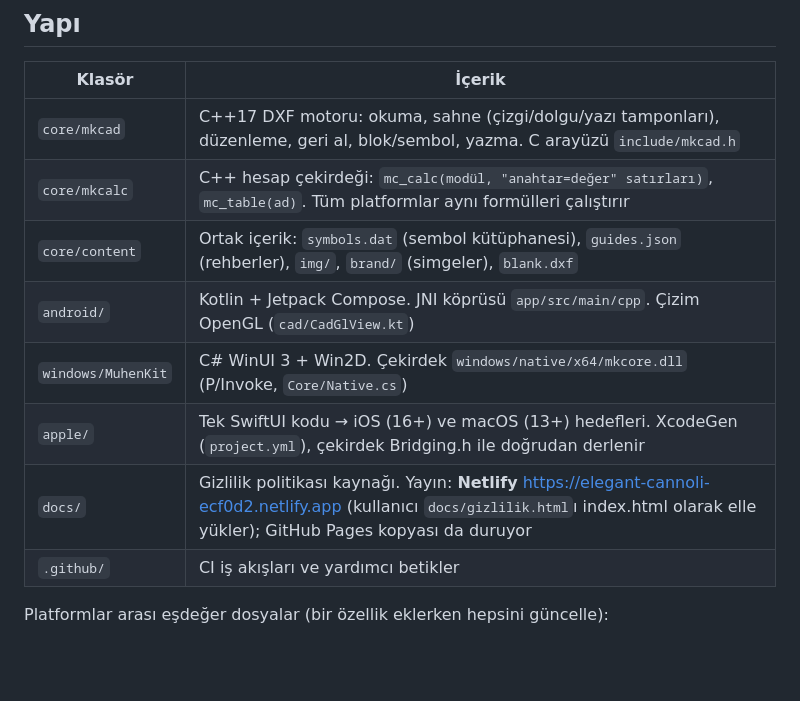
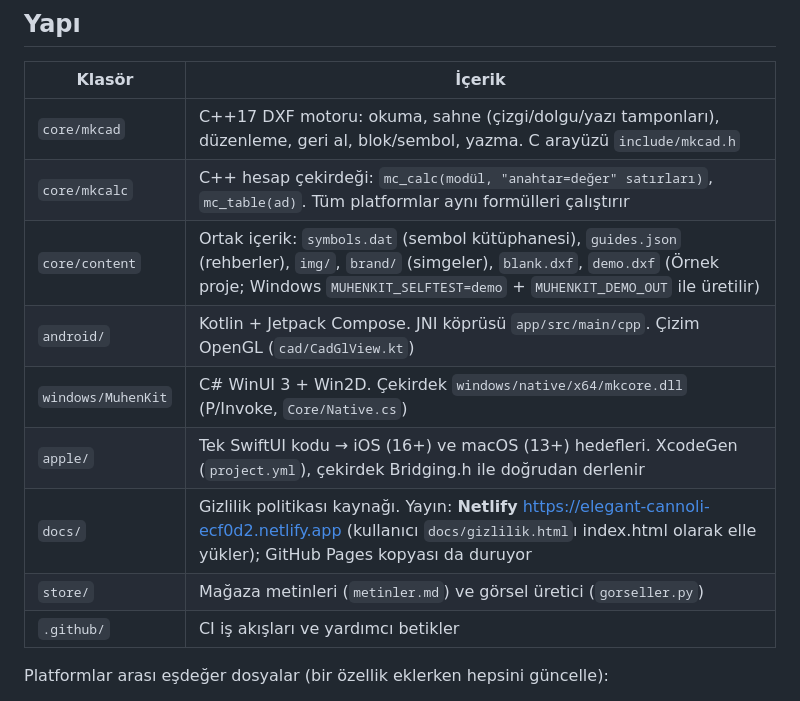
Before and after one commit to makife/muhenkit, a Markdown page: CLAUDE.md, the part around one of its changes. GitHub-like rendering; blank space fills up the shorter version.

```diff
--- a/CLAUDE.md
+++ b/CLAUDE.md
@@ -9,11 +9,12 @@ Kullanıcı Türk elektrik mühendisi; iletişim **Türkçe**. Kod yorumları ve
 |---|---|
 | `core/mkcad` | C++17 DXF motoru: okuma, sahne (çizgi/dolgu/yazı tamponları), düzenleme, geri al, blok/sembol, yazma. C arayüzü `include/mkcad.h` |
 | `core/mkcalc` | C++ hesap çekirdeği: `mc_calc(modül, "anahtar=değer" satırları)`, `mc_table(ad)`. Tüm platformlar aynı formülleri çalıştırır |
-| `core/content` | Ortak içerik: `symbols.dat` (sembol kütüphanesi), `guides.json` (rehberler), `img/`, `brand/` (simgeler), `blank.dxf` |
+| `core/content` | Ortak içerik: `symbols.dat` (sembol kütüphanesi), `guides.json` (rehberler), `img/`, `brand/` (simgeler), `blank.dxf`, `demo.dxf` (Örnek proje; Windows `MUHENKIT_SELFTEST=demo` + `MUHENKIT_DEMO_OUT` ile üretilir) |
 | `android/` | Kotlin + Jetpack Compose. JNI köprüsü `app/src/main/cpp`. Çizim OpenGL (`cad/CadGlView.kt`) |
 | `windows/MuhenKit` | C# WinUI 3 + Win2D. Çekirdek `windows/native/x64/mkcore.dll` (P/Invoke, `Core/Native.cs`) |
 | `apple/` | Tek SwiftUI kodu → iOS (16+) ve macOS (13+) hedefleri. XcodeGen (`project.yml`), çekirdek Bridging.h ile doğrudan derlenir |
 | `docs/` | Gizlilik politikası kaynağı. Yayın: **Netlify** https://elegant-cannoli-ecf0d2.netlify.app (kullanıcı `docs/gizlilik.html`ı index.html olarak elle yükler); GitHub Pages kopyası da duruyor |
+| `store/` | Mağaza metinleri (`metinler.md`) ve görsel üretici (`gorseller.py`) |
 | `.github/` | CI iş akışları ve yardımcı betikler |
 
 Platformlar arası eşdeğer dosyalar (bir özellik eklerken hepsini güncelle):
```
Also changed, not shown: other parts of CLAUDE.md (+23 -4 lines).
